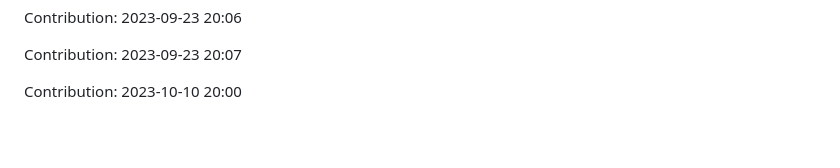
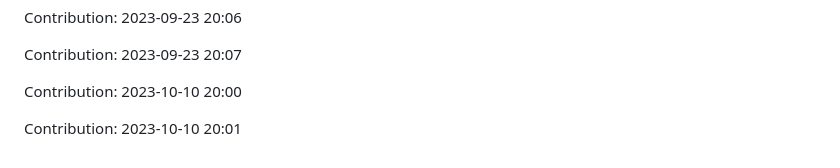
Before and after one commit to enbtram/BallDown-Game, a Markdown page: README.md, the part around the change. Drawn GitHub-style; blank space fills up the shorter version.

Commit message:
"Contribution: 2023-10-10 20:01"

```diff
--- a/README.md
+++ b/README.md
@@ -489,3 +489,5 @@ Contribution: 2023-09-23 20:06
 Contribution: 2023-09-23 20:07
 
 Contribution: 2023-10-10 20:00
+
+Contribution: 2023-10-10 20:01
```
